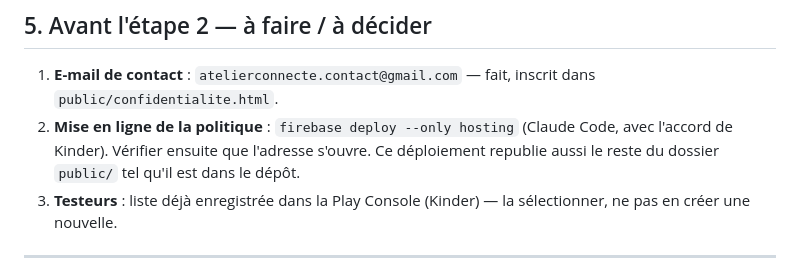
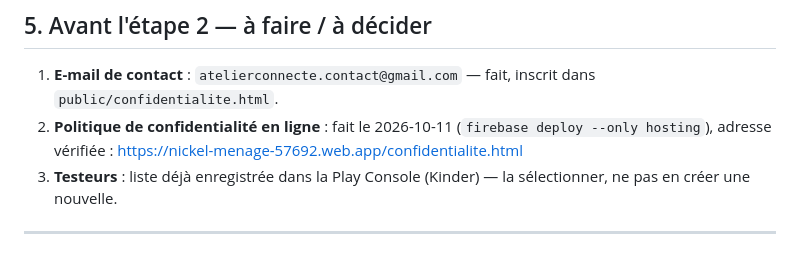
Before and after one commit to Kinder2149/nickel, a Markdown page: publication/PUBLICATION_PLAYSTORE.md, the part around the change. Rendered like a GitHub page.

```diff
--- a/publication/PUBLICATION_PLAYSTORE.md
+++ b/publication/PUBLICATION_PLAYSTORE.md
@@ -119,7 +119,7 @@ Rien d'autre : pas de position, contacts, photos, e-mail, téléphone, données
 ## 5. Avant l'étape 2 — à faire / à décider
 
 1. **E-mail de contact** : `atelierconnecte.contact@gmail.com` — fait, inscrit dans `public/confidentialite.html`.
-2. **Mise en ligne de la politique** : `firebase deploy --only hosting` (Claude Code, avec l'accord de Kinder). Vérifier ensuite que l'adresse s'ouvre. Ce déploiement republie aussi le reste du dossier `public/` tel qu'il est dans le dépôt.
+2. **Politique de confidentialité en ligne** : fait le 2026-10-11 (`firebase deploy --only hosting`), adresse vérifiée : https://nickel-menage-57692.web.app/confidentialite.html
 3. **Testeurs** : liste déjà enregistrée dans la Play Console (Kinder) — la sélectionner, ne pas en créer une nouvelle.
 
 ---
```
Also changed, not shown: PROJET_CONTEXTE.md (+2 -0 lines).
